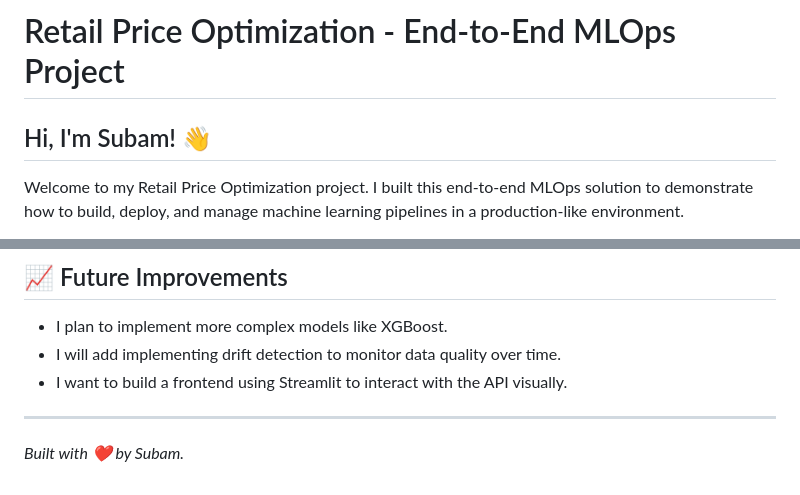
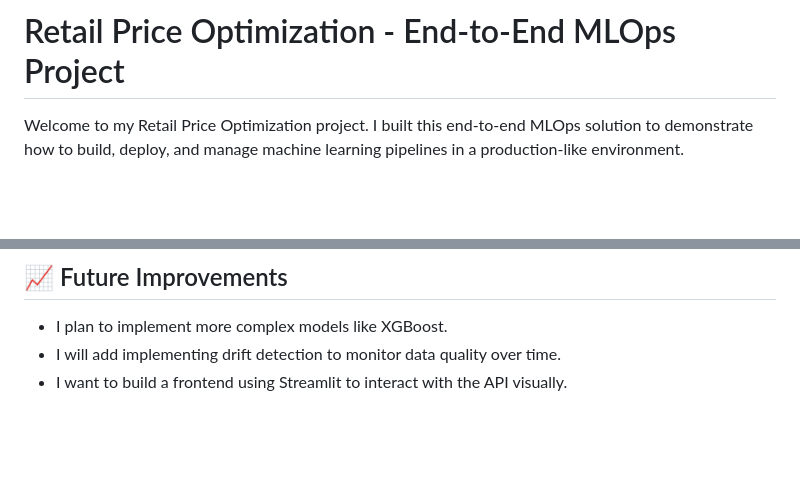
Before and after one commit to Subamprasad/Retail-Price-Optimization, a Markdown page: README.md, 2 parts joined by grey strips. Rendered like a GitHub page; blank space fills up the shorter version.

Commit message:
Update README documentation

```diff
--- a/README.md
+++ b/README.md
@@ -1,6 +1,6 @@
 # Retail Price Optimization - End-to-End MLOps Project
 
-## Hi, I'm Subam! 👋
+
 Welcome to my Retail Price Optimization project. I built this end-to-end MLOps solution to demonstrate how to build, deploy, and manage machine learning pipelines in a production-like environment.
 
 In this project, I tackled the challenge of optimizing retail prices to maximize sales quantity using real-world data concepts. I moved beyond simple notebooks to build a robust, modular system using **ZenML**, **MLflow**, and **BentoML**.
@@ -100,6 +100,3 @@ zenml show
 - I plan to implement more complex models like XGBoost.
 - I will add implementing drift detection to monitor data quality over time.
 - I want to build a frontend using Streamlit to interact with the API visually.
-
----
-*Built with ❤️ by Subam.*
```
